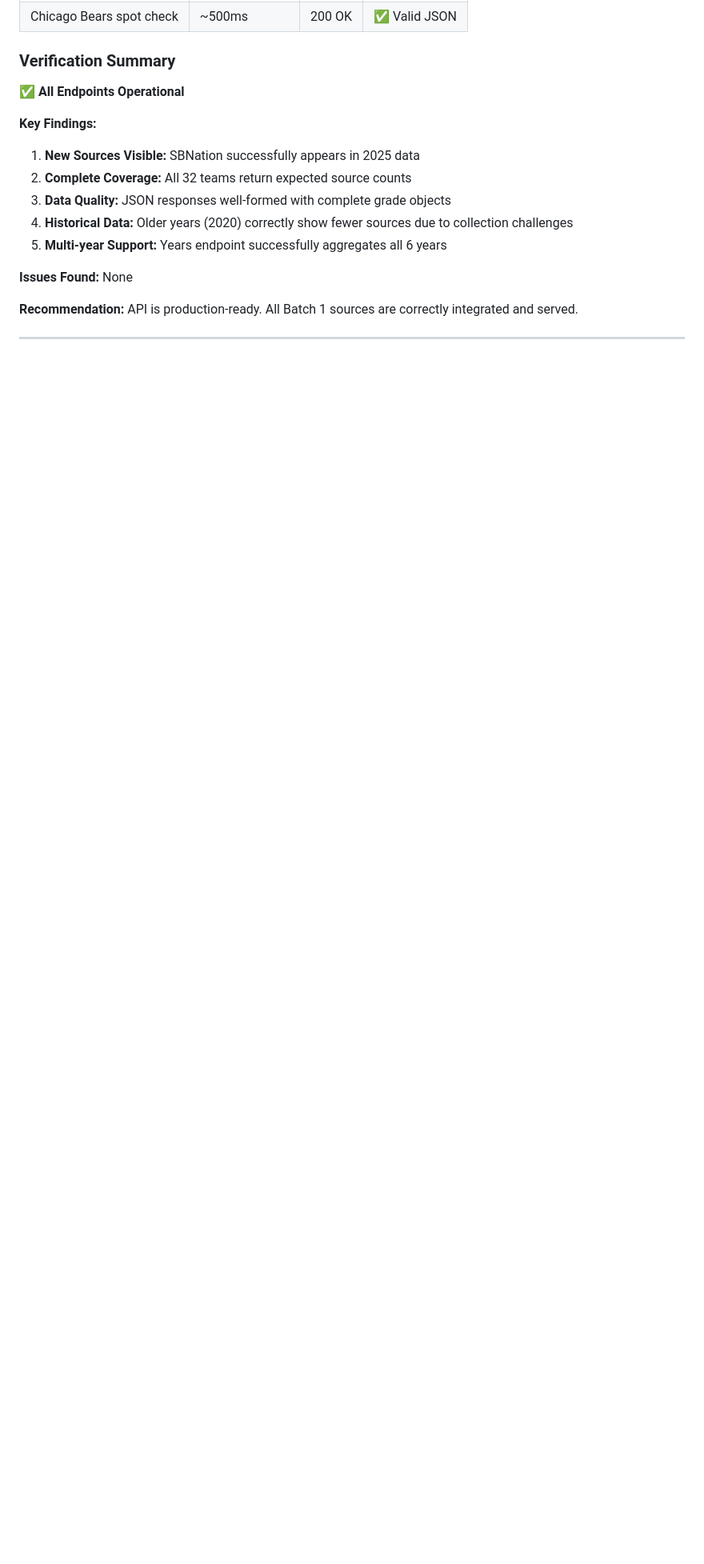
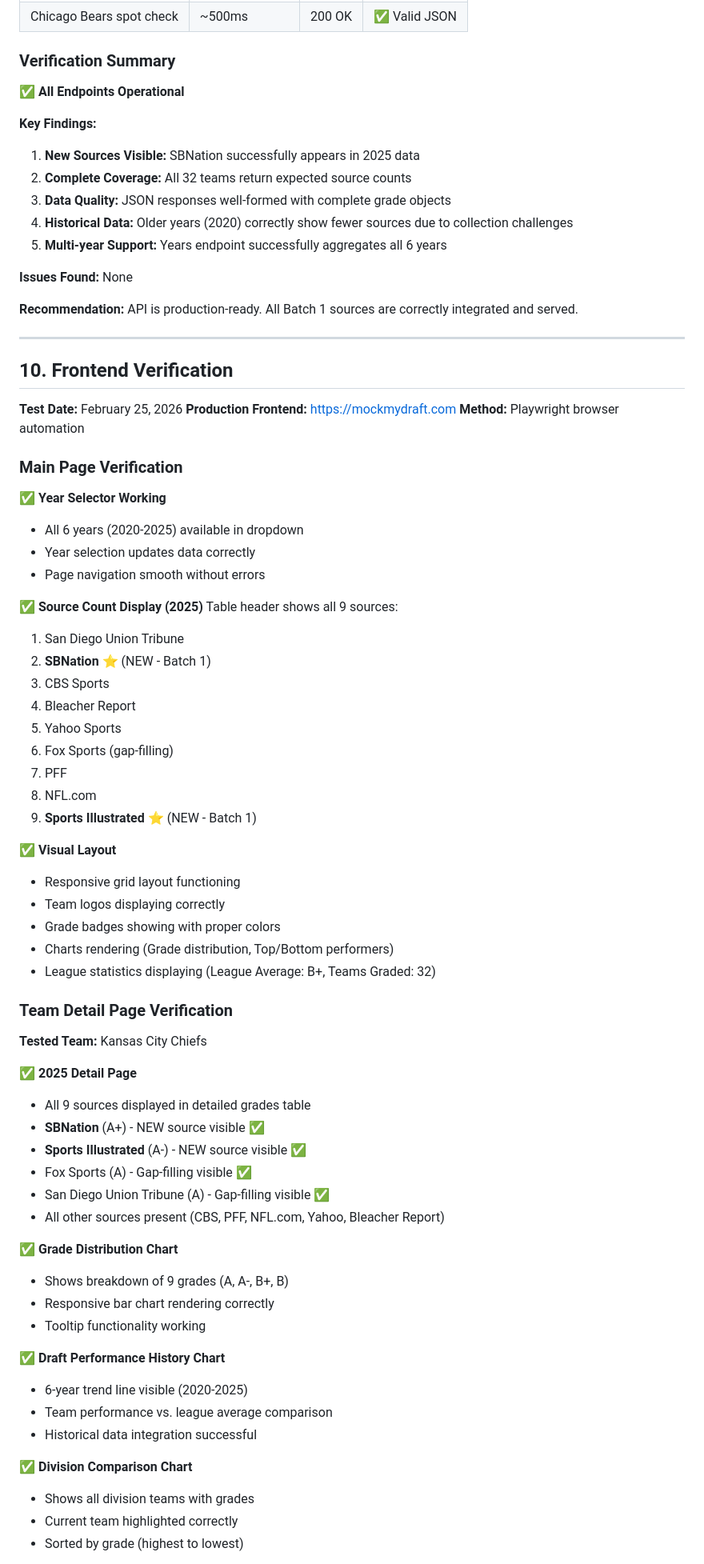
Before and after one commit to marcusschimizzi/mock-my-draft, a Markdown page: docs/reports/batch1-validation-report.md, the part around one of its changes. Shown at 80% size. GitHub-like rendering; blank space fills up the shorter version.

```diff
--- a/docs/reports/batch1-validation-report.md
+++ b/docs/reports/batch1-validation-report.md
@@ -674,3 +674,62 @@ Production API endpoints have been tested to verify that Batch 1 sources are cor
 
 ---
 
+## 10. Frontend Verification
+
+**Test Date:** February 25, 2026
+**Production Frontend:** https://mockmydraft.com
+**Method:** Playwright browser automation
+
+### Main Page Verification
+
+**✅ Year Selector Working**
+- All 6 years (2020-2025) available in dropdown
+- Year selection updates data correctly
+- Page navigation smooth without errors
+
+**✅ Source Count Display (2025)**
+Table header shows all 9 sources:
+1. San Diego Union Tribune
+2. **SBNation** ⭐ (NEW - Batch 1)
+3. CBS Sports
+4. Bleacher Report
+5. Yahoo Sports
+6. Fox Sports (gap-filling)
+7. PFF
+8. NFL.com
+9. **Sports Illustrated** ⭐ (NEW - Batch 1)
+
+**✅ Visual Layout**
+- Responsive grid layout functioning
+- Team logos displaying correctly
+- Grade badges showing with proper colors
+- Charts rendering (Grade distribution, Top/Bottom performers)
+- League statistics displaying (League Average: B+, Teams Graded: 32)
+
+### Team Detail Page Verification
+
+**Tested Team:** Kansas City Chiefs
+
+**✅ 2025 Detail Page**
+- All 9 sources displayed in detailed grades table
+- **SBNation** (A+) - NEW source visible ✅
+- **Sports Illustrated** (A-) - NEW source visible ✅
+- Fox Sports (A) - Gap-filling visible ✅
+- San Diego Union Tribune (A) - Gap-filling visible ✅
+- All other sources present (CBS, PFF, NFL.com, Yahoo, Bleacher Report)
+
+**✅ Grade Distribution Chart**
+- Shows breakdown of 9 grades (A, A-, B+, B)
+- Responsive bar chart rendering correctly
+- Tooltip functionality working
+
+**✅ Draft Performance History Chart**
+- 6-year trend line visible (2020-2025)
+- Team performance vs. league average comparison
+- Historical data integration successful
+
+**✅ Division Comparison Chart**
+- Shows all division teams with grades
+- Current team highlighted correctly
+- Sorted by grade (highest to lowest)
+
```
Also changed, not shown: other parts of docs/reports/batch1-validation-report.md (+63 -1 lines), docs/summaries/batch1-completion-summary.md (added, +374 -0 lines).
